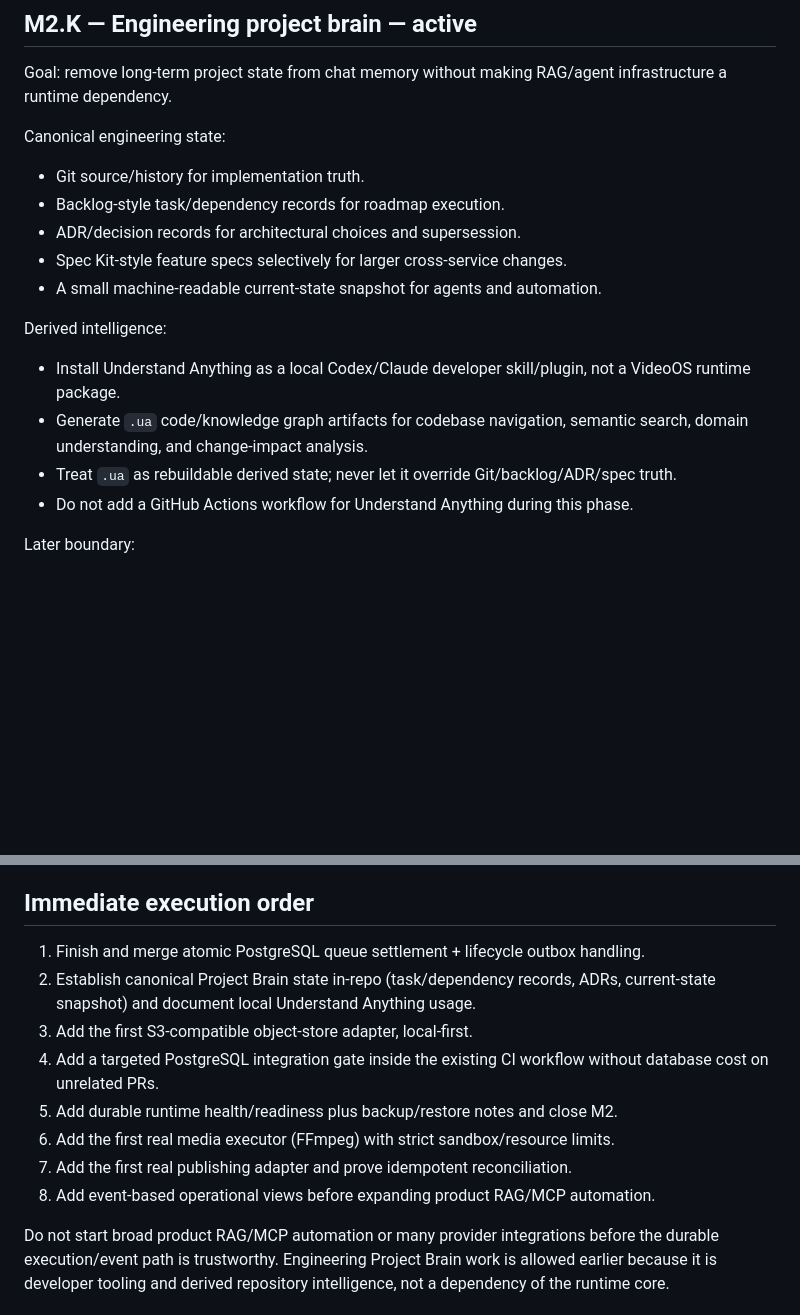
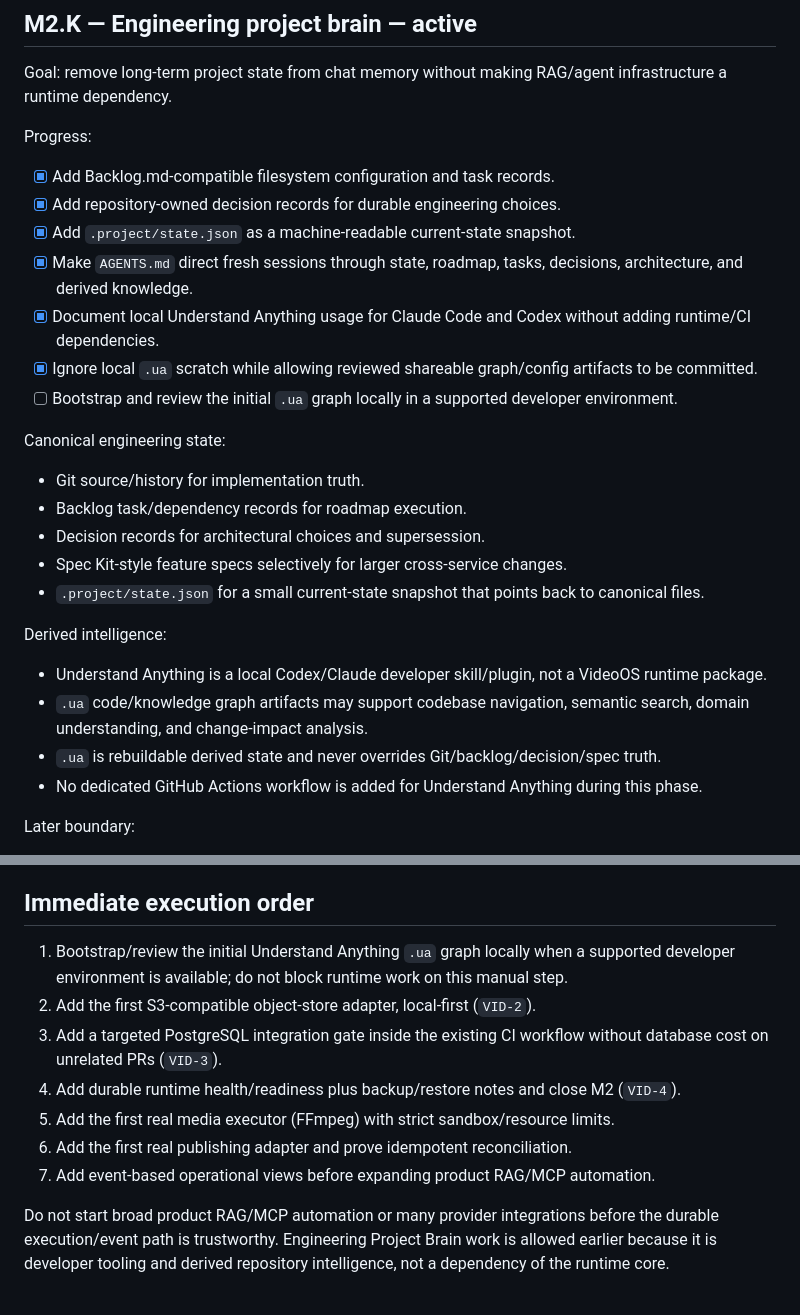
Before and after one commit to fusumivietnam/VideoOS, a Markdown page: docs/roadmap.md, 2 parts joined by grey strips. GitHub-like rendering; blank space fills up the shorter version.

Commit message:
docs(project-brain): advance M2K execution order

```diff
--- a/docs/roadmap.md
+++ b/docs/roadmap.md
@@ -72,20 +72,30 @@ Exit condition: restart-safe execution with no loss of queued work or terminal w
 
 Goal: remove long-term project state from chat memory without making RAG/agent infrastructure a runtime dependency.
 
+Progress:
+
+- [x] Add Backlog.md-compatible filesystem configuration and task records.
+- [x] Add repository-owned decision records for durable engineering choices.
+- [x] Add `.project/state.json` as a machine-readable current-state snapshot.
+- [x] Make `AGENTS.md` direct fresh sessions through state, roadmap, tasks, decisions, architecture, and derived knowledge.
+- [x] Document local Understand Anything usage for Claude Code and Codex without adding runtime/CI dependencies.
+- [x] Ignore local `.ua` scratch while allowing reviewed shareable graph/config artifacts to be committed.
+- [ ] Bootstrap and review the initial `.ua` graph locally in a supported developer environment.
+
 Canonical engineering state:
 
 - Git source/history for implementation truth.
-- Backlog-style task/dependency records for roadmap execution.
-- ADR/decision records for architectural choices and supersession.
+- Backlog task/dependency records for roadmap execution.
+- Decision records for architectural choices and supersession.
 - Spec Kit-style feature specs selectively for larger cross-service changes.
-- A small machine-readable current-state snapshot for agents and automation.
+- `.project/state.json` for a small current-state snapshot that points back to canonical files.
 
 Derived intelligence:
 
-- Install Understand Anything as a local Codex/Claude developer skill/plugin, not a VideoOS runtime package.
-- Generate `.ua` code/knowledge graph artifacts for codebase navigation, semantic search, domain understanding, and change-impact analysis.
-- Treat `.ua` as rebuildable derived state; never let it override Git/backlog/ADR/spec truth.
-- Do not add a GitHub Actions workflow for Understand Anything during this phase.
+- Understand Anything is a local Codex/Claude developer skill/plugin, not a VideoOS runtime package.
+- `.ua` code/knowledge graph artifacts may support codebase navigation, semantic search, domain understanding, and change-impact analysis.
+- `.ua` is rebuildable derived state and never overrides Git/backlog/decision/spec truth.
+- No dedicated GitHub Actions workflow is added for Understand Anything during this phase.
 
 Later boundary:
 
@@ -166,13 +176,12 @@ Exit condition: the platform can be operated and upgraded without coupling produ
 
 ## Immediate execution order
 
-1. Finish and merge atomic PostgreSQL queue settlement + lifecycle outbox handling.
-2. Establish canonical Project Brain state in-repo (task/dependency records, ADRs, current-state snapshot) and document local Understand Anything usage.
-3. Add the first S3-compatible object-store adapter, local-first.
-4. Add a targeted PostgreSQL integration gate inside the existing CI workflow without database cost on unrelated PRs.
-5. Add durable runtime health/readiness plus backup/restore notes and close M2.
-6. Add the first real media executor (FFmpeg) with strict sandbox/resource limits.
-7. Add the first real publishing adapter and prove idempotent reconciliation.
-8. Add event-based operational views before expanding product RAG/MCP automation.
+1. Bootstrap/review the initial Understand Anything `.ua` graph locally when a supported developer environment is available; do not block runtime work on this manual step.
+2. Add the first S3-compatible object-store adapter, local-first (`VID-2`).
+3. Add a targeted PostgreSQL integration gate inside the existing CI workflow without database cost on unrelated PRs (`VID-3`).
+4. Add durable runtime health/readiness plus backup/restore notes and close M2 (`VID-4`).
+5. Add the first real media executor (FFmpeg) with strict sandbox/resource limits.
+6. Add the first real publishing adapter and prove idempotent reconciliation.
+7. Add event-based operational views before expanding product RAG/MCP automation.
 
 Do not start broad product RAG/MCP automation or many provider integrations before the durable execution/event path is trustworthy. Engineering Project Brain work is allowed earlier because it is developer tooling and derived repository intelligence, not a dependency of the runtime core.
```
